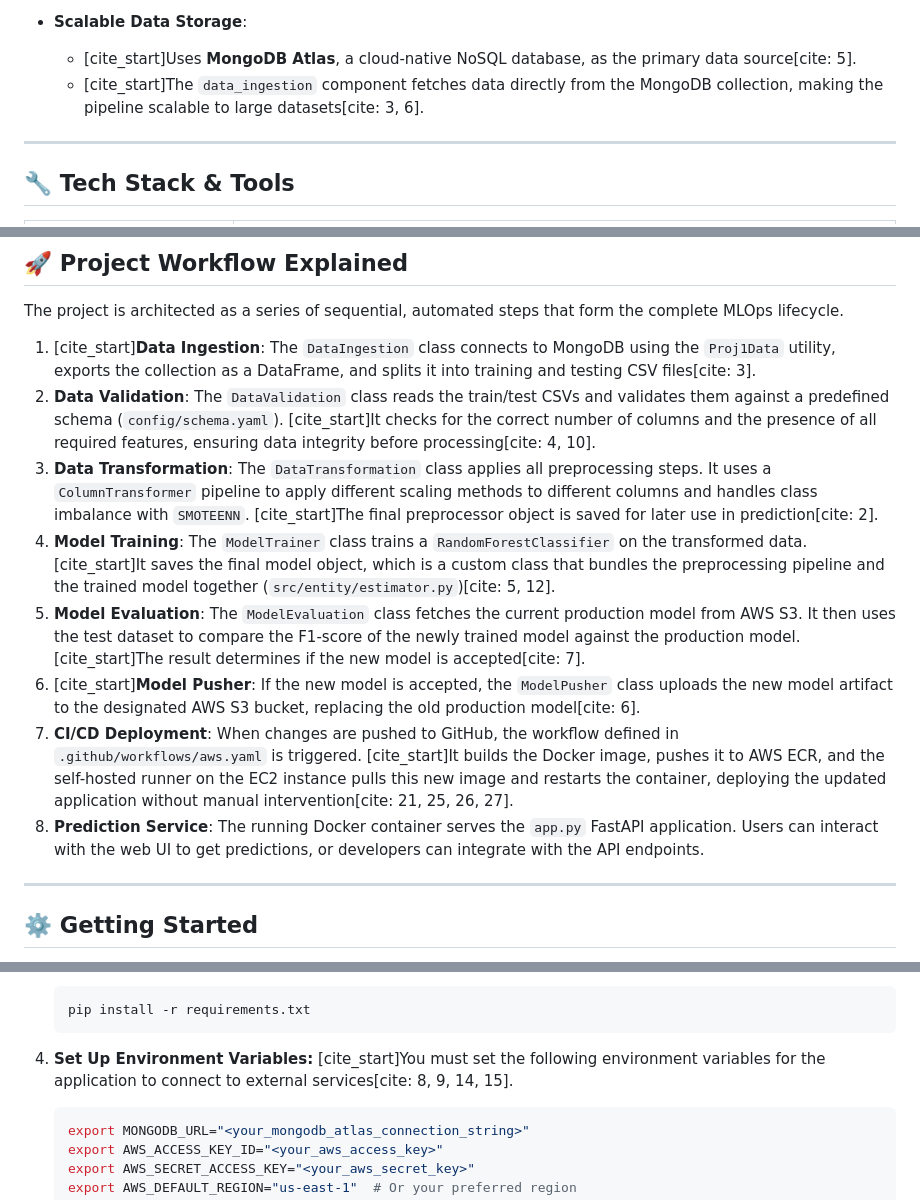
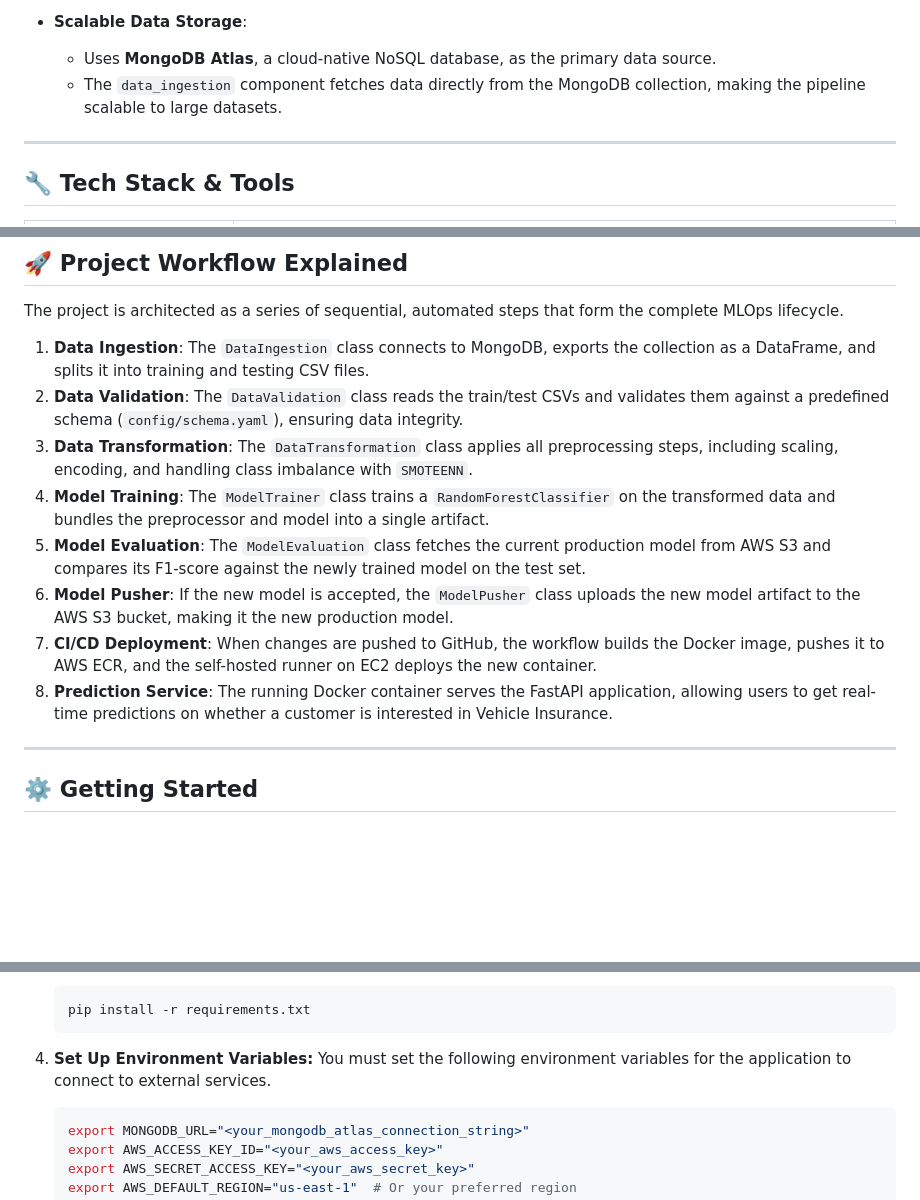
Before and after one commit to paramashiva123/Vehicle-Insurance-Project, a Markdown page: README.md, 3 parts joined by grey strips. GitHub-like rendering; blank space fills up the shorter version.

````diff
--- a/README.md
+++ b/README.md
@@ -50,7 +61,7 @@ This project is built with a focus on automation, scalability, and best practice
 
 * **Scalable Data Storage**:
-    * [cite_start]Uses **MongoDB Atlas**, a cloud-native NoSQL database, as the primary data source[cite: 5].
-    * [cite_start]The `data_ingestion` component fetches data directly from the MongoDB collection, making the pipeline scalable to large datasets[cite: 3, 6].
+    * Uses **MongoDB Atlas**, a cloud-native NoSQL database, as the primary data source.
+    * The `data_ingestion` component fetches data directly from the MongoDB collection, making the pipeline scalable to large datasets.
 
 ---
 
@@ -72,14 +83,14 @@ This project is built with a focus on automation, scalability, and best practice
 
 The project is architected as a series of sequential, automated steps that form the complete MLOps lifecycle.
 
-1.  [cite_start]**Data Ingestion**: The `DataIngestion` class connects to MongoDB using the `Proj1Data` utility, exports the collection as a DataFrame, and splits it into training and testing CSV files[cite: 3].
-2.  **Data Validation**: The `DataValidation` class reads the train/test CSVs and validates them against a predefined schema (`config/schema.yaml`). [cite_start]It checks for the correct number of columns and the presence of all required features, ensuring data integrity before processing[cite: 4, 10].
-3.  **Data Transformation**: The `DataTransformation` class applies all preprocessing steps. It uses a `ColumnTransformer` pipeline to apply different scaling methods to different columns and handles class imbalance with `SMOTEENN`. [cite_start]The final preprocessor object is saved for later use in prediction[cite: 2].
-4.  **Model Training**: The `ModelTrainer` class trains a `RandomForestClassifier` on the transformed data. [cite_start]It saves the final model object, which is a custom class that bundles the preprocessing pipeline and the trained model together (`src/entity/estimator.py`)[cite: 5, 12].
-5.  **Model Evaluation**: The `ModelEvaluation` class fetches the current production model from AWS S3. It then uses the test dataset to compare the F1-score of the newly trained model against the production model. [cite_start]The result determines if the new model is accepted[cite: 7].
-6.  [cite_start]**Model Pusher**: If the new model is accepted, the `ModelPusher` class uploads the new model artifact to the designated AWS S3 bucket, replacing the old production model[cite: 6].
-7.  **CI/CD Deployment**: When changes are pushed to GitHub, the workflow defined in `.github/workflows/aws.yaml` is triggered. [cite_start]It builds the Docker image, pushes it to AWS ECR, and the self-hosted runner on the EC2 instance pulls this new image and restarts the container, deploying the updated application without manual intervention[cite: 21, 25, 26, 27].
-8.  **Prediction Service**: The running Docker container serves the `app.py` FastAPI application. Users can interact with the web UI to get predictions, or developers can integrate with the API endpoints.
+1.  **Data Ingestion**: The `DataIngestion` class connects to MongoDB, exports the collection as a DataFrame, and splits it into training and testing CSV files.
+2.  **Data Validation**: The `DataValidation` class reads the train/test CSVs and validates them against a predefined schema (`config/schema.yaml`), ensuring data integrity.
+3.  **Data Transformation**: The `DataTransformation` class applies all preprocessing steps, including scaling, encoding, and handling class imbalance with `SMOTEENN`.
+4.  **Model Training**: The `ModelTrainer` class trains a `RandomForestClassifier` on the transformed data and bundles the preprocessor and model into a single artifact.
+5.  **Model Evaluation**: The `ModelEvaluation` class fetches the current production model from AWS S3 and compares its F1-score against the newly trained model on the test set.
+6.  **Model Pusher**: If the new model is accepted, the `ModelPusher` class uploads the new model artifact to the AWS S3 bucket, making it the new production model.
+7.  **CI/CD Deployment**: When changes are pushed to GitHub, the workflow builds the Docker image, pushes it to AWS ECR, and the self-hosted runner on EC2 deploys the new container.
+8.  **Prediction Service**: The running Docker container serves the FastAPI application, allowing users to get real-time predictions on whether a customer is interested in Vehicle Insurance.
 
 ---
 
@@ -114,7 +125,7 @@ To set up and run this project on your local machine, follow these instructions.
     ```
 
 4.  **Set Up Environment Variables:**
-    [cite_start]You must set the following environment variables for the application to connect to external services[cite: 8, 9, 14, 15].
+    You must set the following environment variables for the application to connect to external services.
     ```bash
     export MONGODB_URL="<your_mongodb_atlas_connection_string>"
     export AWS_ACCESS_KEY_ID="<your_aws_access_key>"
````
Also changed, not shown: other parts of README.md (+27 -16 lines).
